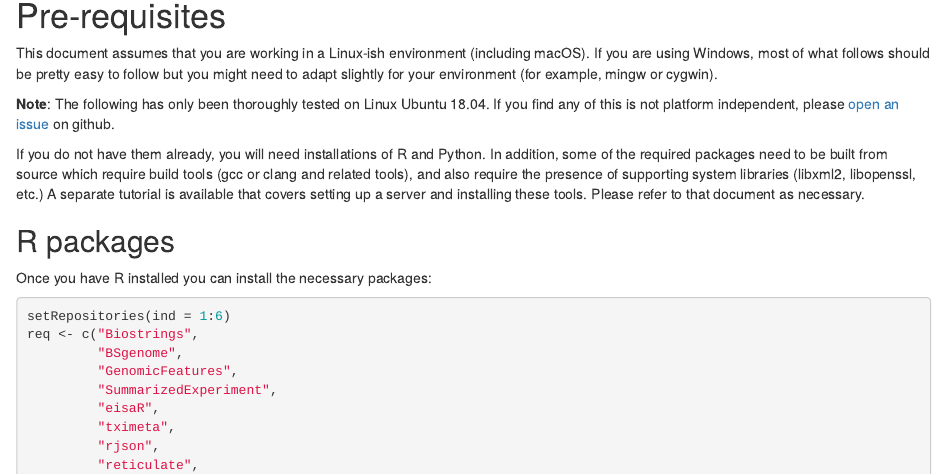
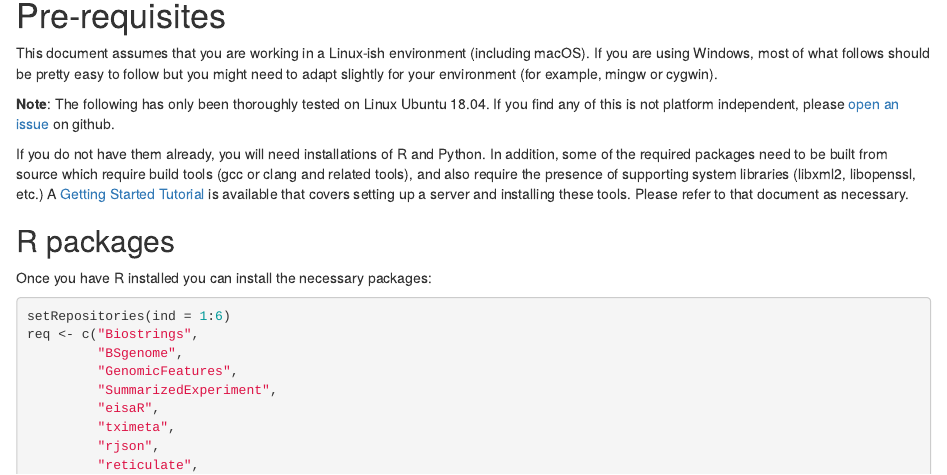
Before and after one commit to VanAndelInstitute/single_cell_analyses, an R Markdown document (rnavel_alevin_scvelo.Rmd): the page in a window 1100 px wide, from 740 px down. Rendered offline with R 4.5, knitr and Pandoc, with nearby package versions; drawn as R Markdown's standard HTML page in place of the format the file asks for.

Commit message:
update links in scvelo doc

```diff
--- a/rnavel_alevin_scvelo.Rmd
+++ b/rnavel_alevin_scvelo.Rmd
@@ -76,9 +76,11 @@ github.
 If you do not have them already, you will need installations of R and Python. In
 addition, some of the required packages need to be built from source which
 require build tools (gcc or clang and related tools), and also require the
-presence of supporting system libraries (libxml2, libopenssl, etc.) A
-separate tutorial is available that covers setting up a server and installing
-these tools. Please refer to that document as necessary.
+presence of supporting system libraries (libxml2, libopenssl, etc.) A [Getting
+Started
+Tutorial](https://vanandelinstitute.github.io/single_cell_analyses/setting_up_shop.html)
+is available that covers setting up a server and installing these tools. Please
+refer to that document as necessary.
 
 ## R packages
 
```
Also changed, not shown: 1 other file.
